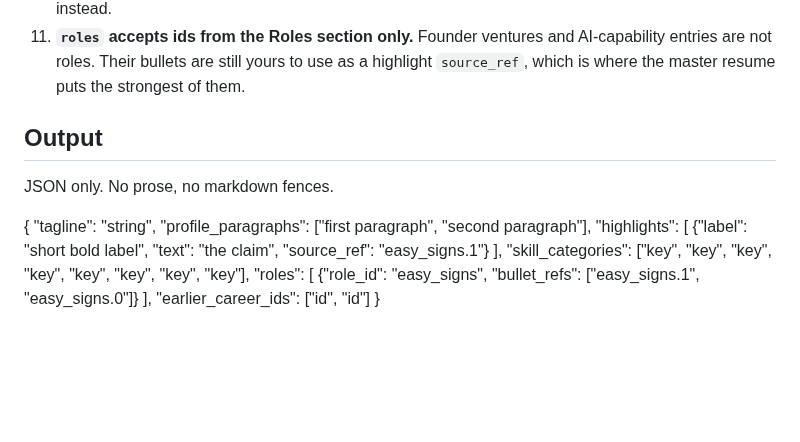
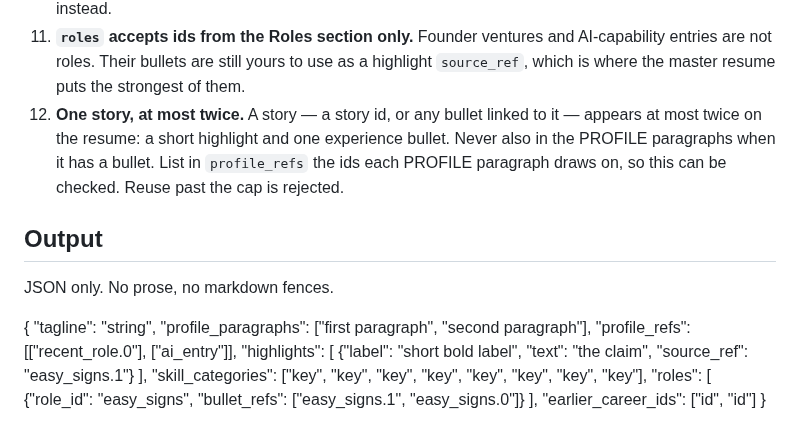
Before and after one commit to AlanBronTech/job-agent, a Markdown page: prompts/generate_resume.md, the part around the change. Rendered like a GitHub page; blank space fills up the shorter version.

Commit message:
003 T036: profile_refs and the reuse caps in the writer prompts
Co-Authored-By: Claude Opus 5.5 <noreply@anthropic.com>

```diff
--- a/prompts/generate_resume.md
+++ b/prompts/generate_resume.md
@@ -112,6 +112,11 @@ Skill category keys available: {skills}
     AI-capability entries are not roles. Their bullets are still yours to use
     as a highlight `source_ref`, which is where the master resume puts the
     strongest of them.
+12. **One story, at most twice.** A story — a story id, or any bullet linked
+    to it — appears at most twice on the resume: a short highlight and one
+    experience bullet. Never also in the PROFILE paragraphs when it has a
+    bullet. List in `profile_refs` the ids each PROFILE paragraph draws on, so
+    this can be checked. Reuse past the cap is rejected.
 
 ## Output
 
@@ -120,6 +125,7 @@ JSON only. No prose, no markdown fences.
 {
   "tagline": "string",
   "profile_paragraphs": ["first paragraph", "second paragraph"],
+  "profile_refs": [["recent_role.0"], ["ai_entry"]],
   "highlights": [
     {"label": "short bold label", "text": "the claim", "source_ref": "easy_signs.1"}
   ],
```
Also changed, not shown: prompts/generate_cover_letter.md (+3 -1 lines), specs/003-generation-quality/tasks.md (+1 -1 lines).
